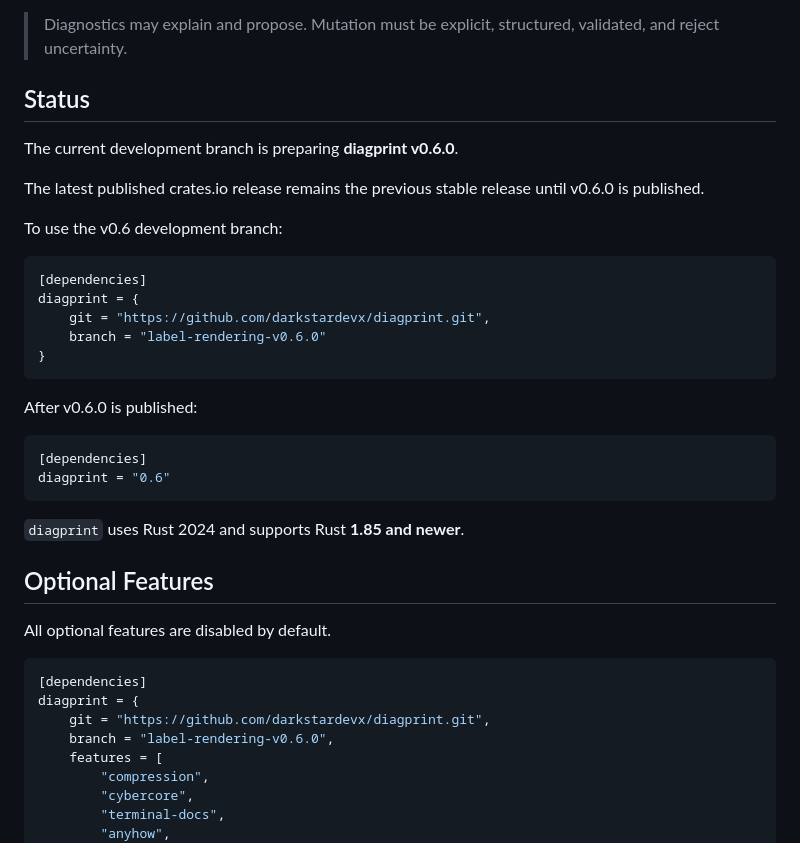
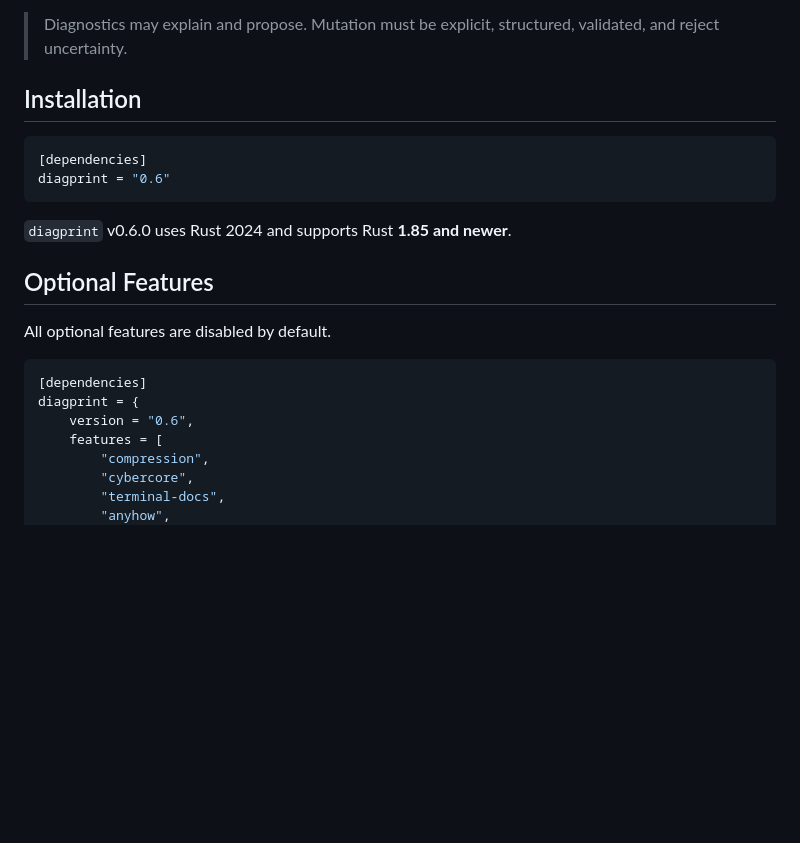
Before and after one commit to darkstardevx/diagprint, a Markdown page: README.md, the part around the change. GitHub-like rendering; blank space fills up the shorter version.

Commit message:
chore: prepare v0.6.0 release

````diff
--- a/README.md
+++ b/README.md
@@ -29,31 +29,14 @@ The core rule is:
 > Diagnostics may explain and propose. Mutation must be explicit, structured,
 > validated, and reject uncertainty.
 
-## Status
-
-The current development branch is preparing **diagprint v0.6.0**.
-
-The latest published crates.io release remains the previous stable release until
-v0.6.0 is published.
-
-To use the v0.6 development branch:
-
-```toml
-[dependencies]
-diagprint = {
-    git = "https://github.com/darkstardevx/diagprint.git",
-    branch = "label-rendering-v0.6.0"
-}
-```
-
-After v0.6.0 is published:
+## Installation
 
 ```toml
 [dependencies]
 diagprint = "0.6"
 ```
 
-`diagprint` uses Rust 2024 and supports Rust **1.85 and newer**.
+`diagprint` v0.6.0 uses Rust 2024 and supports Rust **1.85 and newer**.
 
 ## Optional Features
 
@@ -62,8 +45,7 @@ All optional features are disabled by default.
 ```toml
 [dependencies]
 diagprint = {
-    git = "https://github.com/darkstardevx/diagprint.git",
-    branch = "label-rendering-v0.6.0",
+    version = "0.6",
     features = [
         "compression",
         "cybercore",
````
Also changed, not shown: CHANGELOG.md (+9 -6 lines).
